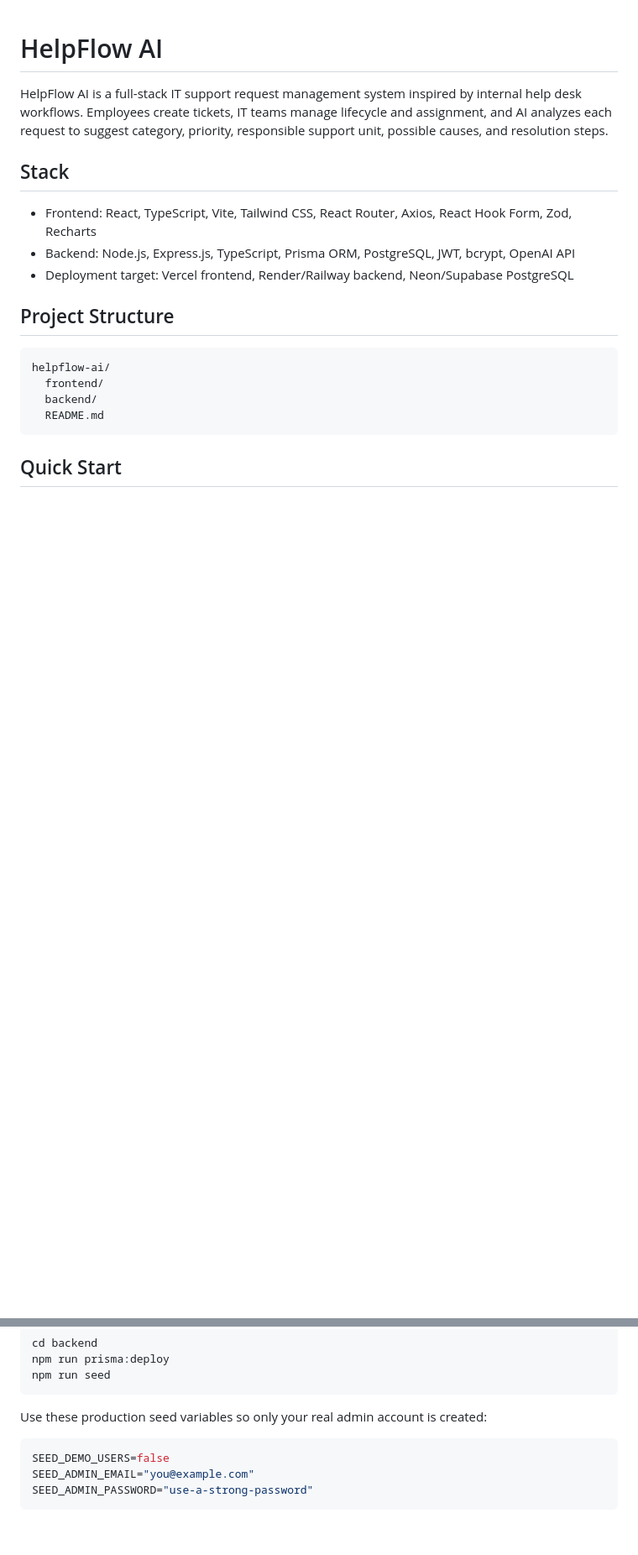
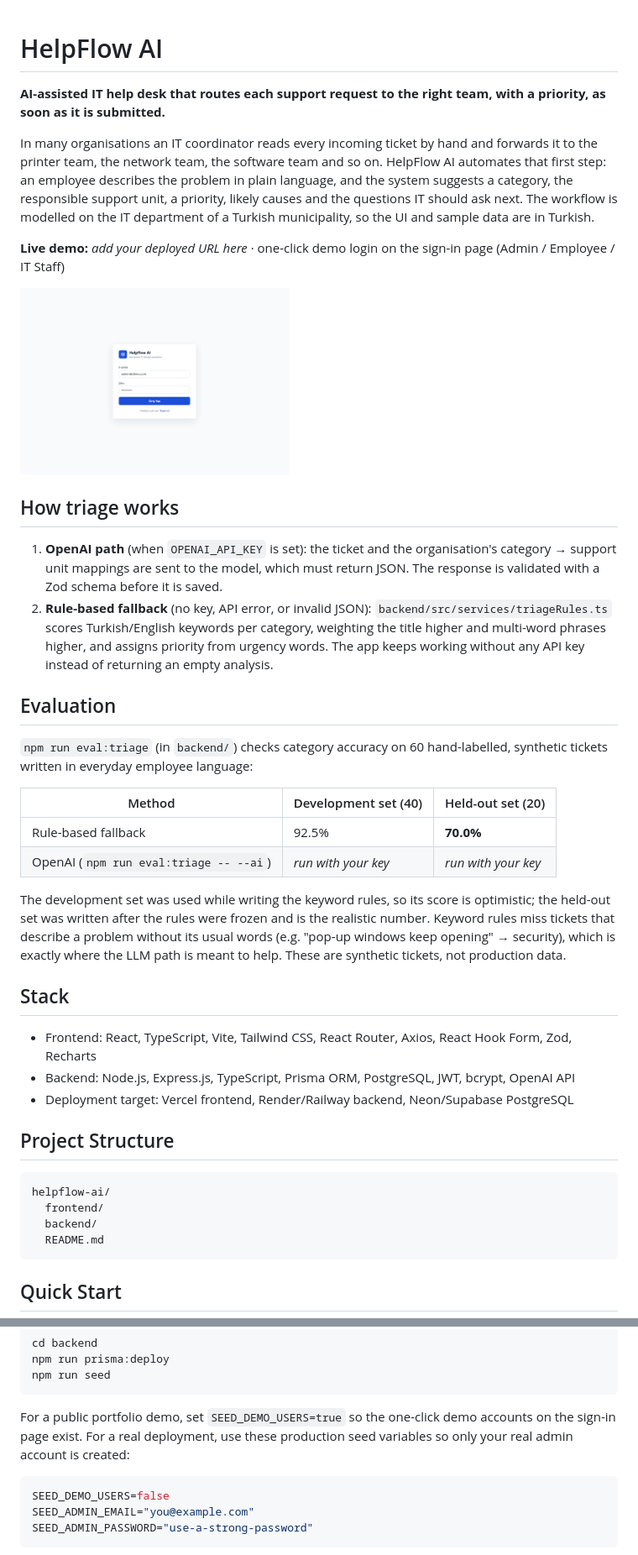
Before and after one commit to YigitYalcinn/helpflowai, a Markdown page: README.md, 2 parts joined by grey strips. Shown at 84% size. Rendered like a GitHub page; pictures changed too: screenshots/01-login.png (added); blank space fills up the shorter version.

````diff
--- a/README.md
+++ b/README.md
@@ -1,6 +1,31 @@
 # HelpFlow AI
 
-HelpFlow AI is a full-stack IT support request management system inspired by internal help desk workflows. Employees create tickets, IT teams manage lifecycle and assignment, and AI analyzes each request to suggest category, priority, responsible support unit, possible causes, and resolution steps.
+**AI-assisted IT help desk that routes each support request to the right team, with a priority, as soon as it is submitted.**
+
+In many organisations an IT coordinator reads every incoming ticket by hand and forwards it to the printer team, the network team, the software team and so on. HelpFlow AI automates that first step: an employee describes the problem in plain language, and the system suggests a category, the responsible support unit, a priority, likely causes and the questions IT should ask next. The workflow is modelled on the IT department of a Turkish municipality, so the UI and sample data are in Turkish.
+
+**Live demo:** _add your deployed URL here_ · one-click demo login on the sign-in page (Admin / Employee / IT Staff)
+
+<!-- Add screenshots after deploying: employee ticket form, AI analysis panel, admin dashboard -->
+<p>
+  <img src="screenshots/01-login.png" alt="Sign-in page with demo login" width="45%" />
+</p>
+
+## How triage works
+
+1. **OpenAI path** (when `OPENAI_API_KEY` is set): the ticket and the organisation's category → support unit mappings are sent to the model, which must return JSON. The response is validated with a Zod schema before it is saved.
+2. **Rule-based fallback** (no key, API error, or invalid JSON): `backend/src/services/triageRules.ts` scores Turkish/English keywords per category, weighting the title higher and multi-word phrases higher, and assigns priority from urgency words. The app keeps working without any API key instead of returning an empty analysis.
+
+## Evaluation
+
+`npm run eval:triage` (in `backend/`) checks category accuracy on 60 hand-labelled, synthetic tickets written in everyday employee language:
+
+| Method | Development set (40) | Held-out set (20) |
+| --- | --- | --- |
+| Rule-based fallback | 92.5% | **70.0%** |
+| OpenAI (`npm run eval:triage -- --ai`) | _run with your key_ | _run with your key_ |
+
+The development set was used while writing the keyword rules, so its score is optimistic; the held-out set was written after the rules were frozen and is the realistic number. Keyword rules miss tickets that describe a problem without its usual words (e.g. "pop-up windows keep opening" → security), which is exactly where the LLM path is meant to help. These are synthetic tickets, not production data.
 
 ## Stack
 
@@ -89,7 +115,7 @@ npm run prisma:deploy
 npm run seed
 ```
 
-Use these production seed variables so only your real admin account is created:
+For a public portfolio demo, set `SEED_DEMO_USERS=true` so the one-click demo accounts on the sign-in page exist. For a real deployment, use these production seed variables so only your real admin account is created:
 
 ```bash
 SEED_DEMO_USERS=false
````
Also changed, not shown: other parts of README.md (+1 -0 lines), screenshots/02-register.png (added), 6 other files.
